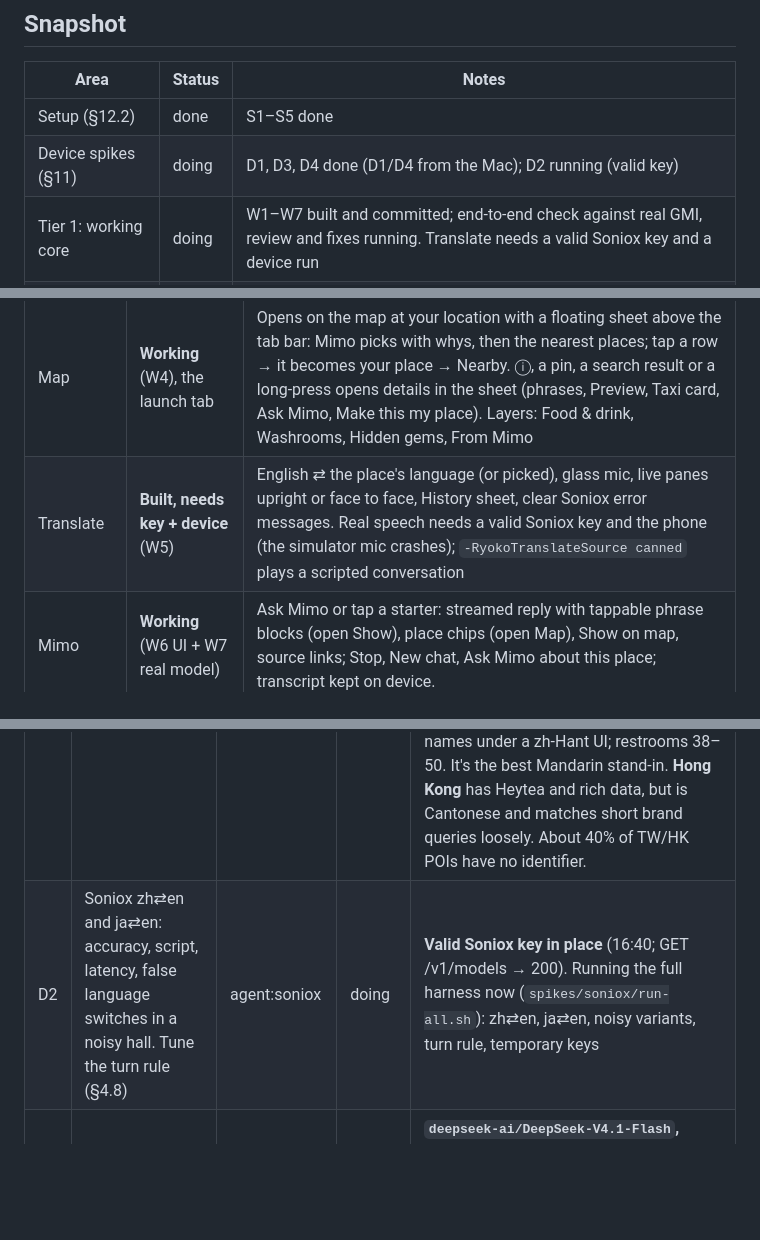
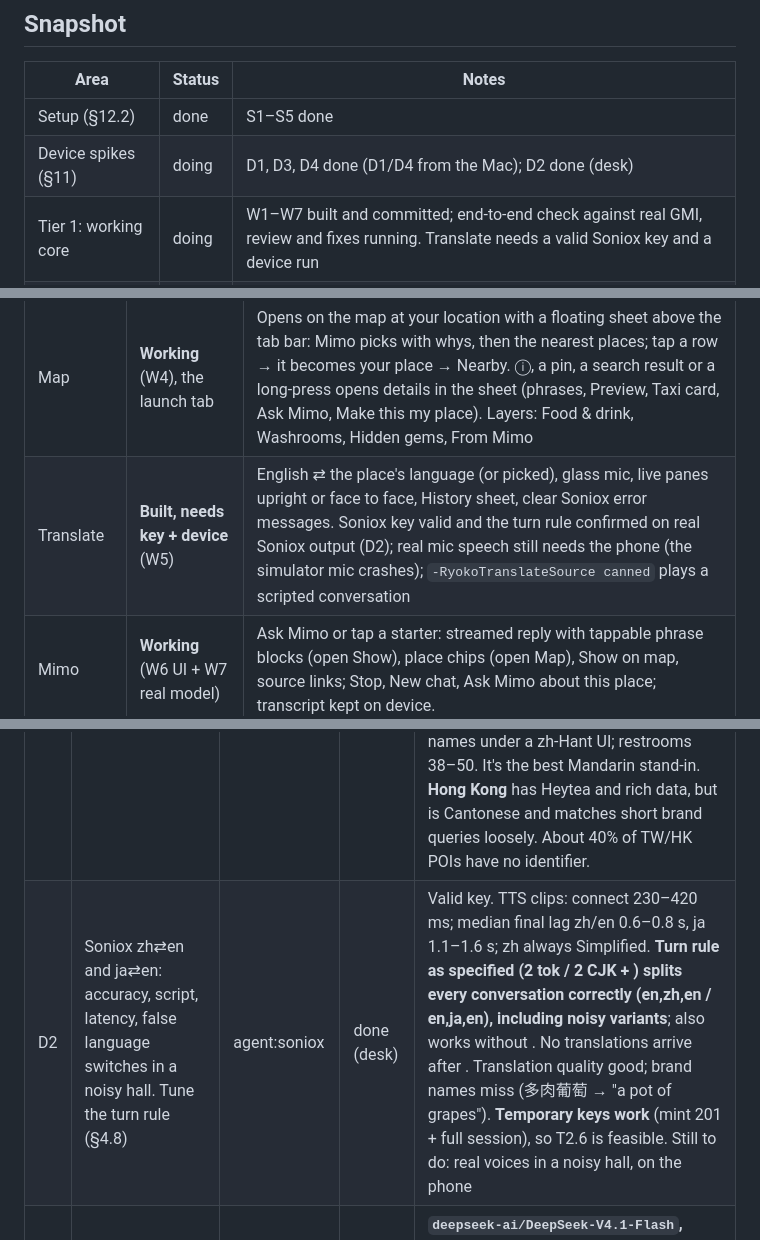
Before and after one commit to DanielOu1208/ryoko, a Markdown page: resource/implementation-tracking.md, 3 parts joined by grey strips. Rendered like a GitHub page; blank space fills up the shorter version.

Commit message:
D2: Soniox works; turn rule splits real Soniox output correctly

```diff
--- a/resource/implementation-tracking.md
+++ b/resource/implementation-tracking.md
@@ -14,7 +14,7 @@ A living tracker for the build. **Update it as you work.** When you start a task
 | Area | Status | Notes |
 | --- | --- | --- |
 | Setup (§12.2) | done | S1–S5 done |
-| Device spikes (§11) | doing | D1, D3, D4 done (D1/D4 from the Mac); D2 running (valid key) |
+| Device spikes (§11) | doing | D1, D3, D4 done (D1/D4 from the Mac); D2 done (desk) |
 | Tier 1: working core | doing | W1–W7 built and committed; end-to-end check against real GMI, review and fixes running. Translate needs a valid Soniox key and a device run |
 | Tier 2 | todo | |
 | After core | todo | |
@@ -29,7 +29,7 @@ Updated 2026-10-03 16:40. Update this section whenever a screen changes state.
 | Tab bar | **Working** | Native Liquid Glass bar: Translate · Nearby · **Map (opens first)** · Mimo · Me |
 | Nearby (was Now) | **Working** (W3) | Phrase cards with Show, tips, Allergy and Taxi quick cards, mini map (opens Map), preview banner with tap-to-change-time, special cases with a way to the Map, saved card when offline. Large-text layout fixed |
 | Map | **Working** (W4), the launch tab | Opens on the map at your location with a floating sheet above the tab bar: Mimo picks with whys, then the nearest places; tap a row → it becomes your place → Nearby. ⓘ, a pin, a search result or a long-press opens details in the sheet (phrases, Preview, Taxi card, Ask Mimo, Make this my place). Layers: Food & drink, Washrooms, Hidden gems, From Mimo |
-| Translate | **Built, needs key + device** (W5) | English ⇄ the place's language (or picked), glass mic, live panes upright or face to face, History sheet, clear Soniox error messages. Real speech needs a valid Soniox key and the phone (the simulator mic crashes); `-RyokoTranslateSource canned` plays a scripted conversation |
+| Translate | **Built, needs key + device** (W5) | English ⇄ the place's language (or picked), glass mic, live panes upright or face to face, History sheet, clear Soniox error messages. Soniox key valid and the turn rule confirmed on real Soniox output (D2); real mic speech still needs the phone (the simulator mic crashes); `-RyokoTranslateSource canned` plays a scripted conversation |
 | Mimo | **Working** (W6 UI + W7 real model) | Ask Mimo or tap a starter: streamed reply with tappable phrase blocks (open Show), place chips (open Map), Show on map, source links; Stop, New chat, Ask Mimo about this place; transcript kept on device. |
 | Me | **Working** (minimal) | Read-only seed profile, home base (placeholder hotel), romanization toggle, developer section (Fixtures or Live server, base URL, profile hash, reset, sample preview) |
 | Show mode | **Working** (W3) | Full screen for phrases, the allergy card and the taxi card: Flip, Done, max brightness, screen stays awake |
@@ -62,7 +62,7 @@ Write down what you find. The results may change the spec.
 | # | Question | Owner | Status | Result |
 | --- | --- | --- | --- | --- |
 | D1 | MapKit from Canada: Shanghai and Tokyo search, POIs, reverse geocoding in `zh_Hans_CN` / `ja_JP`, time zones, `.restroom` coverage. Simulator first (Jing'an `.gpx`), then the phone | agent:mapkit | done (desk) | MapKit works from a plain CLI on the Mac. **Shanghai:** 26 POIs at 300 m, all `Asia/Shanghai`; reverse geocoding with `zh_Hans_CN` gives Chinese, but only to road level; restrooms sparse (0 at 300 m, 2 at 1.5 km); **Heytea Jing'an isn't in Apple's data**; `.default` priority leaks to Canadian results. **Tokyo:** 49 POIs, full `ja_JP` addresses, plenty of restrooms. **Names follow the app's language, not `preferredLocale`** (an English UI gives romanized or English names, and the language is fixed per process), so local names come from `placeNameLocal`. `timeZone` and `identifier` are always present. Phone check still to do: English iPhone on venue Wi-Fi, Heytea on iOS, restroom layer, `.required` from Vancouver. Code: `spikes/mapkit/` **Follow-up:** **Taipei** has rich data: 50嵐 9 hits, CoCo, 春水堂; house-number addresses in `zh_Hant_TW`; Traditional names under a zh-Hant UI; restrooms 38–50. It's the best Mandarin stand-in. **Hong Kong** has Heytea and rich data, but is Cantonese and matches short brand queries loosely. About 40% of TW/HK POIs have no identifier. |
-| D2 | Soniox zh⇄en and ja⇄en: accuracy, script, latency, false language switches in a noisy hall. Tune the turn rule (§4.8) | agent:soniox | doing | **Valid Soniox key in place** (16:40; GET /v1/models → 200). Running the full harness now (`spikes/soniox/run-all.sh`): zh⇄en, ja⇄en, noisy variants, turn rule, temporary keys |
+| D2 | Soniox zh⇄en and ja⇄en: accuracy, script, latency, false language switches in a noisy hall. Tune the turn rule (§4.8) | agent:soniox | done (desk) | Valid key. TTS clips: connect 230–420 ms; median final lag zh/en 0.6–0.8 s, ja 1.1–1.6 s; zh always Simplified. **Turn rule as specified (2 tok / 2 CJK + <end>) splits every conversation correctly (en,zh,en / en,ja,en), including noisy variants**; also works without <end>. No translations arrive after <end>. Translation quality good; brand names miss (多肉葡萄 → "a pot of grapes"). **Temporary keys work** (mint 201 + full session), so T2.6 is feasible. Still to do: real voices in a noisy hall, on the phone |
 | D3 | GMI: place-card latency (target < 3 s), and how reliably the model calls `show_places` / `web_search` | agent:gmi | done | **`deepseek-ai/DeepSeek-V4.1-Flash`, thinking off** (fallback `Qwen/Qwen3.8-Flash`). Place card p50 2.9 s / max 3.7 s; JSON 100% valid; show_places 10/10 in 2 turns; Mimo turn p50 4.4 s; phrase tags 5/5. Qwen and GLM are 2–3× slower. `json_object` mode works but doesn't help. Provider snippet and prompt rules are in design §6.2–6.4. Code: `spikes/gmi/src/` |
 | D4 | SSE through Funnel: no buffering? Round-trip time on venue Wi-Fi and on cellular | agent:sse | done (desk) | Public Funnel path exercised (relay IPs, `Tailscale-Funnel-Request` header). **No buffering**: events arrive ~300 ms apart; lag 58–162 ms on average, max 497 ms; first byte 0.4–1.5 s (mostly TLS). /healthz RTT p50 ~0.5 s (reused connection) / ~0.8 s (new connection) on jittery Wi-Fi. Keep the 512-byte padding for URLSession. Phone check: URLSession `bytes(for:)` on `/sse` over cellular. Code: `spikes/sse/` |
 
```
Also changed, not shown: other parts of resource/implementation-tracking.md (+1 -1 lines).
